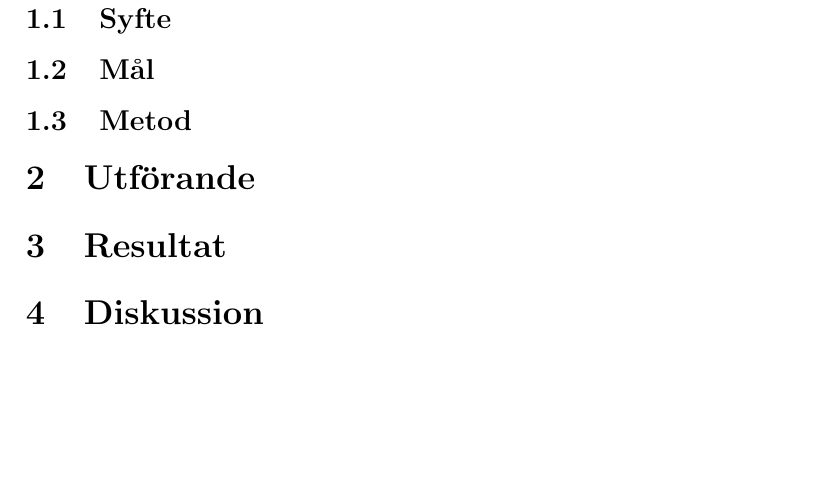
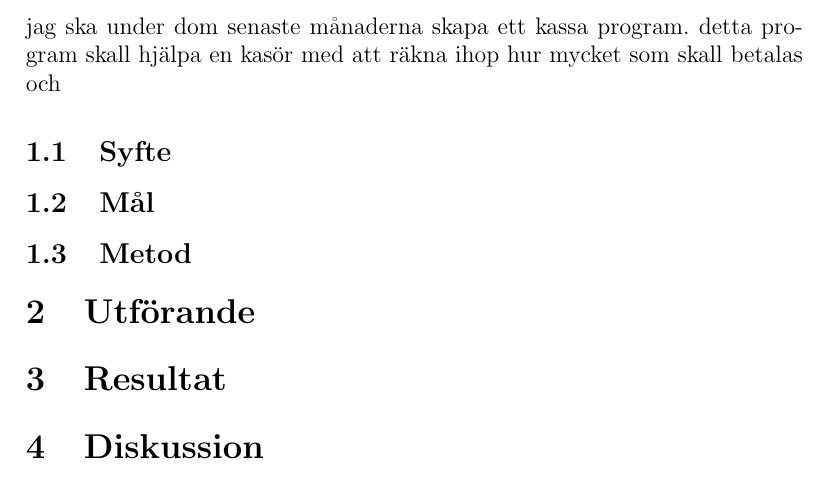
Before and after one commit to samkdt/kassa, a LaTeX paper (raport/main.tex): part of page 4 of 4, cut at the place of the change, the shorter picture padded with empty space. Compiled offline with pdfLaTeX.

Commit message:
börjat skriva lite på rapporten

```diff
--- a/raport/main.tex
+++ b/raport/main.tex
@@ -22,7 +22,8 @@
 \newpage
 
 \section{Inledning}
-
+jag ska under dom senaste månaderna skapa ett kassa program.
+detta program skall hjälpa en kasör med att räkna ihop hur mycket som skall betalas och
 \subsection{Syfte}
 
 \subsection{Mål}
```
Also changed, not shown: kvitton/2020/02/24/13_48_41.pdf (added), raport/main.pdf, 2 other files.
